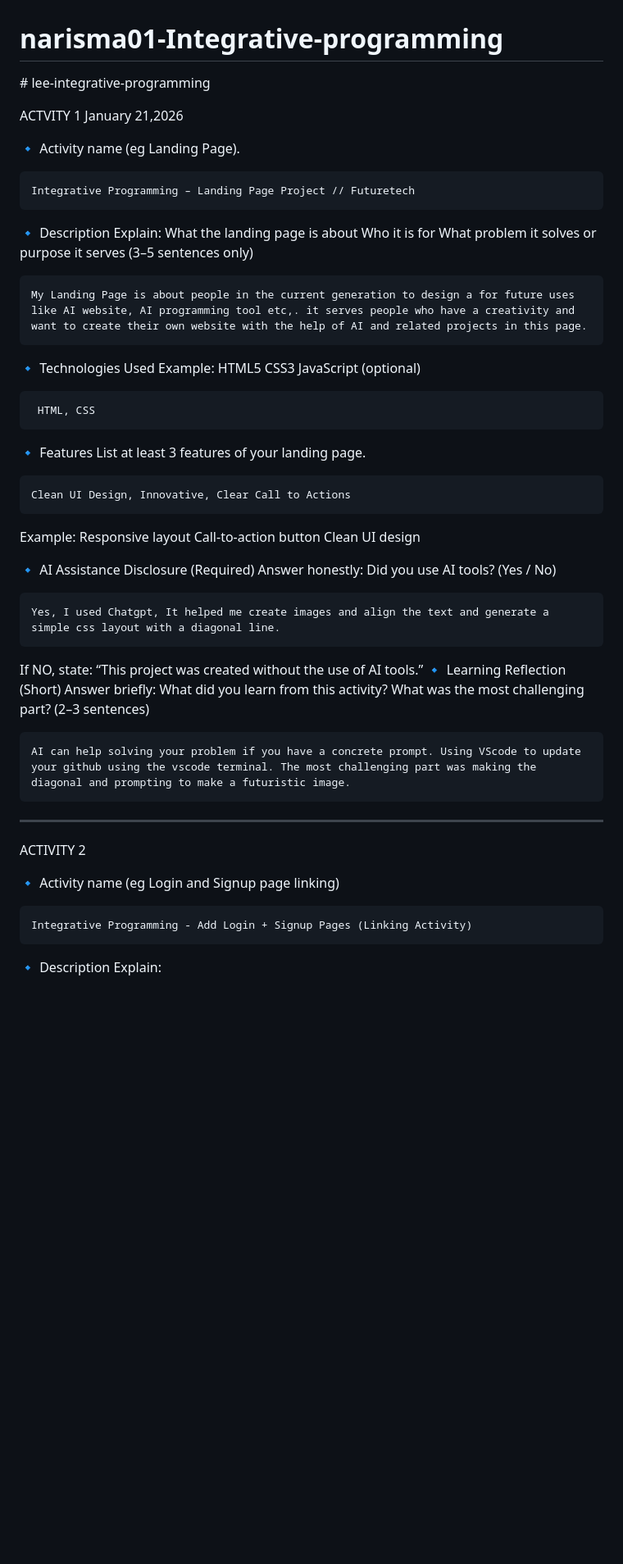
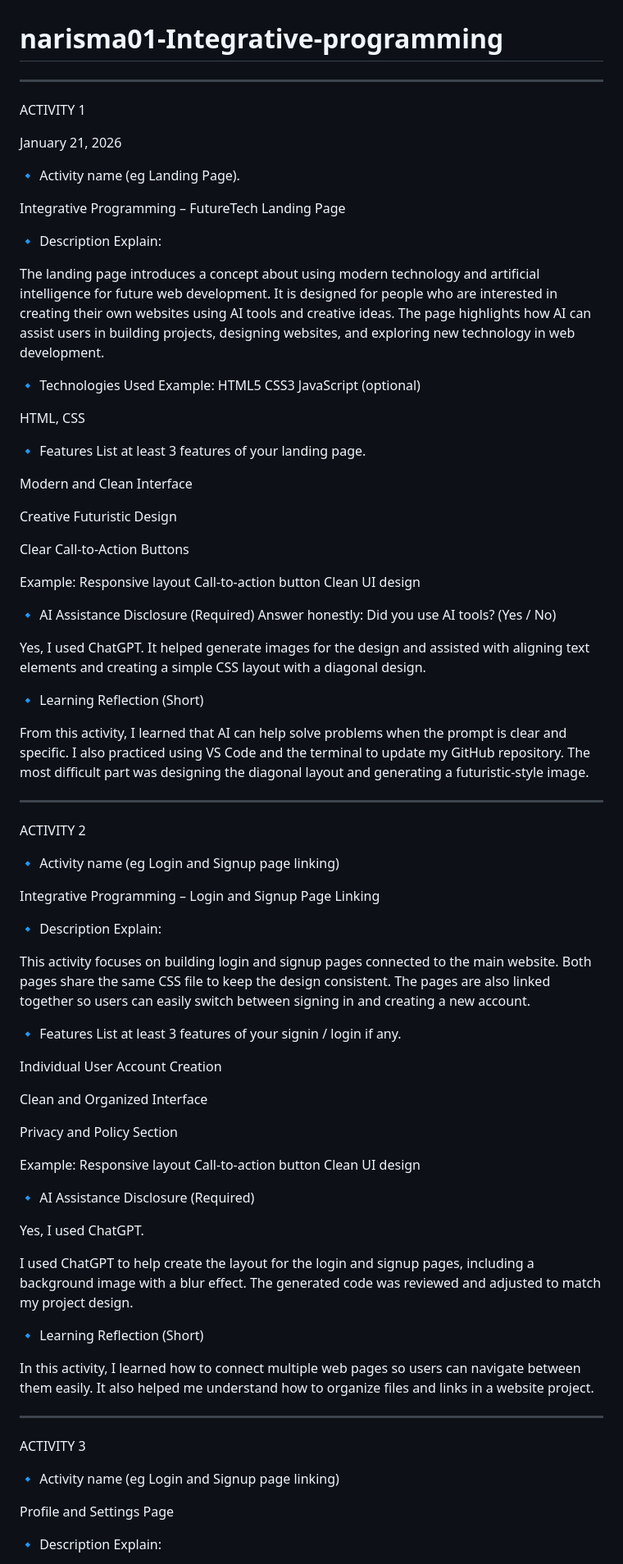
Before and after one commit to narismajohnvincent-ai/narisma01-Integrative-programming, a Markdown page: README.md, the part around one of its changes. Shown at 82% size. GitHub-like rendering; blank space fills up the shorter version.

```diff
--- a/README.md
+++ b/README.md
@@ -1,45 +1,82 @@
 # narisma01-Integrative-programming
 
-﻿# lee-integrative-programming
+----------------------------------------------------------------------------------------------------------------------------------------------
 
- ACTVITY 1 January 21,2026
+ACTIVITY 1
+
+January 21, 2026
 
 🔹 Activity name (eg Landing Page).
 
-    Integrative Programming – Landing Page Project // Futuretech
+Integrative Programming – FutureTech Landing Page
 
-🔹 Description Explain: What the landing page is about Who it is for What problem it solves or purpose it serves (3–5 sentences only)
+🔹 Description Explain:
 
-    My Landing Page is about people in the current generation to design a for future uses like AI website, AI programming tool etc,. it serves people who have a creativity and want to create their own website with the help of AI and related projects in this page.
+The landing page introduces a concept about using modern technology and artificial intelligence for future web development. It is designed for people who are interested in creating their own websites using AI tools and creative ideas. The page highlights how AI can assist users in building projects, designing websites, and exploring new technology in web development.
 
-🔹 Technologies Used Example: HTML5 CSS3 JavaScript (optional)
+🔹 Technologies Used
+Example: HTML5 CSS3 JavaScript (optional)
 
-     HTML, CSS
+HTML, CSS
 
 🔹 Features List at least 3 features of your landing page.
 
-    Clean UI Design, Innovative, Clear Call to Actions
+Modern and Clean Interface
+
+Creative Futuristic Design
+
+Clear Call-to-Action Buttons
 
 Example: Responsive layout Call-to-action button Clean UI design
 
 🔹 AI Assistance Disclosure (Required)
 Answer honestly: Did you use AI tools? (Yes / No)
 
-    Yes, I used Chatgpt, It helped me create images and align the text and generate a simple css layout with a diagonal line.
+Yes, I used ChatGPT. It helped generate images for the design and assisted with aligning text elements and creating a simple CSS layout with a diagonal design.
 
-If NO, state: “This project was created without the use of AI tools.”
-🔹 Learning Reflection (Short) Answer briefly: What did you learn from this activity? What was the most challenging part? (2–3 sentences)
+🔹 Learning Reflection (Short)
 
-    AI can help solving your problem if you have a concrete prompt. Using VScode to update your github using the vscode terminal. The most challenging part was making the diagonal and prompting to make a futuristic image.
+From this activity, I learned that AI can help solve problems when the prompt is clear and specific. I also practiced using VS Code and the terminal to update my GitHub repository. The most difficult part was designing the diagonal layout and generating a futuristic-style image.
 
 ----------------------------------------------------------------------------------------------------------------------------------------------
 
 ACTIVITY 2
 
+🔹 Activity name (eg Login and Signup page linking)
+
+Integrative Programming – Login and Signup Page Linking
+
+🔹 Description Explain:
+
+This activity focuses on building login and signup pages connected to the main website. Both pages share the same CSS file to keep the design consistent. The pages are also linked together so users can easily switch between signing in and creating a new account.
+
+🔹 Features List at least 3 features of your signin / login if any.
+
+Individual User Account Creation
+
+Clean and Organized Interface
+
+Privacy and Policy Section
+
+Example: Responsive layout Call-to-action button Clean UI design
+
+🔹 AI Assistance Disclosure (Required)
+
+Yes, I used ChatGPT.
+
+I used ChatGPT to help create the layout for the login and signup pages, including a background image with a blur effect. The generated code was reviewed and adjusted to match my project design.
+
+🔹 Learning Reflection (Short)
+
+In this activity, I learned how to connect multiple web pages so users can navigate between them easily. It also helped me understand how to organize files and links in a website project.
+
+----------------------------------------------------------------------------------------------------------------------------------------------
+
+ACTIVITY 3
 
 🔹 Activity name (eg Login and Signup page linking)
 
-    Integrative Programming - Add Login + Signup Pages (Linking Activity)
+Profile and Settings Page
 
 🔹 Description Explain:
 
```
Also changed, not shown: other parts of README.md (+75 -106 lines).
